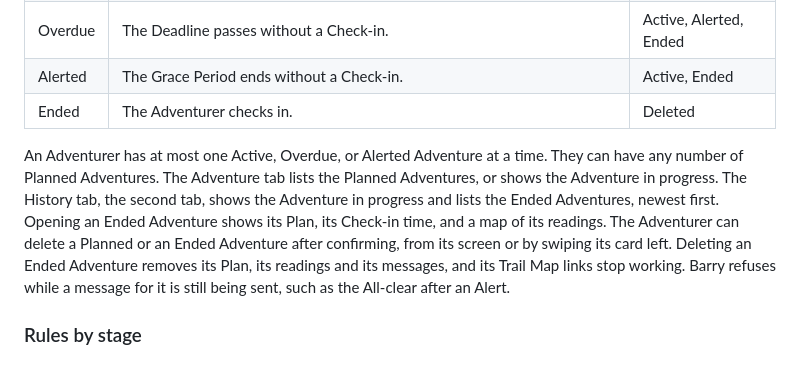
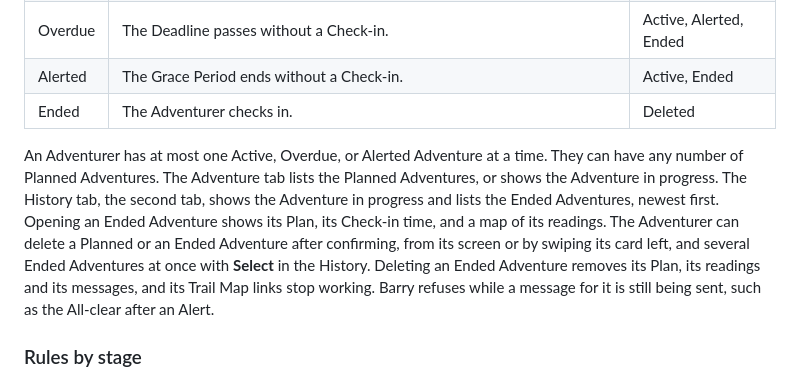
Before and after one commit to mircowidmer/barry, a Markdown page: docs/spec.md, the part around the change. Drawn GitHub-style.

Commit message:
The spec says that the History deletes several Ended Adventures at once through Select

```diff
--- a/docs/spec.md
+++ b/docs/spec.md
@@ -70,7 +70,7 @@ The name must be filled in before the Adventurer starts their first Adventure. O
 | Alerted | The Grace Period ends without a Check-in. | Active, Ended |
 | Ended | The Adventurer checks in. | Deleted |
 
-An Adventurer has at most one Active, Overdue, or Alerted Adventure at a time. They can have any number of Planned Adventures. The Adventure tab lists the Planned Adventures, or shows the Adventure in progress. The History tab, the second tab, shows the Adventure in progress and lists the Ended Adventures, newest first. Opening an Ended Adventure shows its Plan, its Check-in time, and a map of its readings. The Adventurer can delete a Planned or an Ended Adventure after confirming, from its screen or by swiping its card left. Deleting an Ended Adventure removes its Plan, its readings and its messages, and its Trail Map links stop working. Barry refuses while a message for it is still being sent, such as the All-clear after an Alert.
+An Adventurer has at most one Active, Overdue, or Alerted Adventure at a time. They can have any number of Planned Adventures. The Adventure tab lists the Planned Adventures, or shows the Adventure in progress. The History tab, the second tab, shows the Adventure in progress and lists the Ended Adventures, newest first. Opening an Ended Adventure shows its Plan, its Check-in time, and a map of its readings. The Adventurer can delete a Planned or an Ended Adventure after confirming, from its screen or by swiping its card left, and several Ended Adventures at once with **Select** in the History. Deleting an Ended Adventure removes its Plan, its readings and its messages, and its Trail Map links stop working. Barry refuses while a message for it is still being sent, such as the All-clear after an Alert.
 
 ### Rules by stage
 
```
